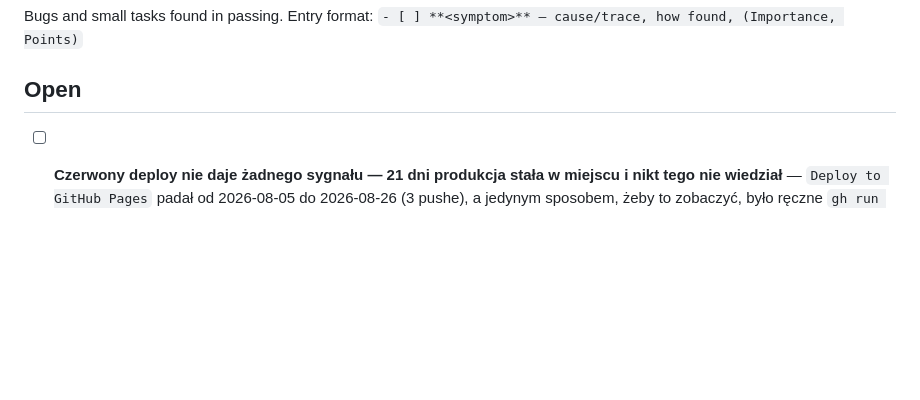
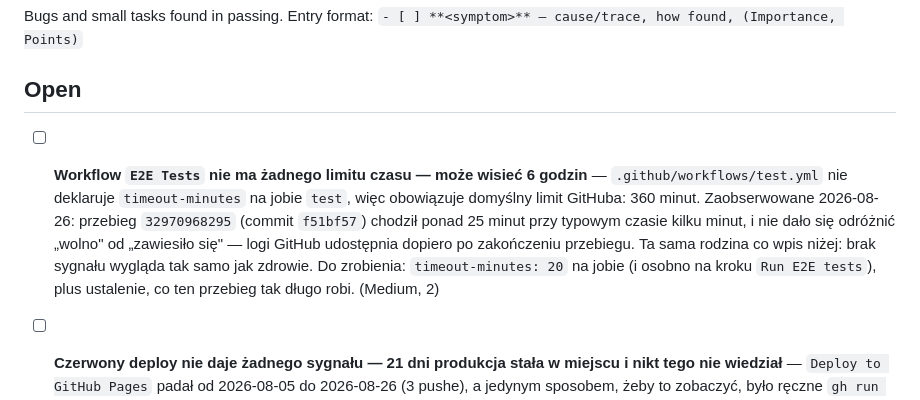
Before and after one commit to zentala/zentala.agency, a Markdown page: .plan/BACKLOG.md, the part around the change. GitHub-like rendering; blank space fills up the shorter version.

Commit message:
docs(backlog): file the E2E workflow missing a timeout

```diff
--- a/.plan/BACKLOG.md
+++ b/.plan/BACKLOG.md
@@ -4,6 +4,16 @@ Bugs and small tasks found in passing. Entry format:
 `- [ ] **<symptom>** — cause/trace, how found, (Importance, Points)`
 
 ## Open
+
+- [ ] **Workflow `E2E Tests` nie ma żadnego limitu czasu — może wisieć 6 godzin** —
+  `.github/workflows/test.yml` nie deklaruje `timeout-minutes` na jobie `test`,
+  więc obowiązuje domyślny limit GitHuba: 360 minut. Zaobserwowane 2026-08-26:
+  przebieg `32970968295` (commit `f51bf57`) chodził ponad 25 minut przy typowym
+  czasie kilku minut, i nie dało się odróżnić „wolno" od „zawiesiło się" — logi
+  GitHub udostępnia dopiero po zakończeniu przebiegu. Ta sama rodzina co wpis
+  niżej: brak sygnału wygląda tak samo jak zdrowie. Do zrobienia:
+  `timeout-minutes: 20` na jobie (i osobno na kroku `Run E2E tests`), plus
+  ustalenie, co ten przebieg tak długo robi. (Medium, 2)
 
 - [ ] **Czerwony deploy nie daje żadnego sygnału — 21 dni produkcja stała w
   miejscu i nikt tego nie wiedział** — `Deploy to GitHub Pages` padał od
```
